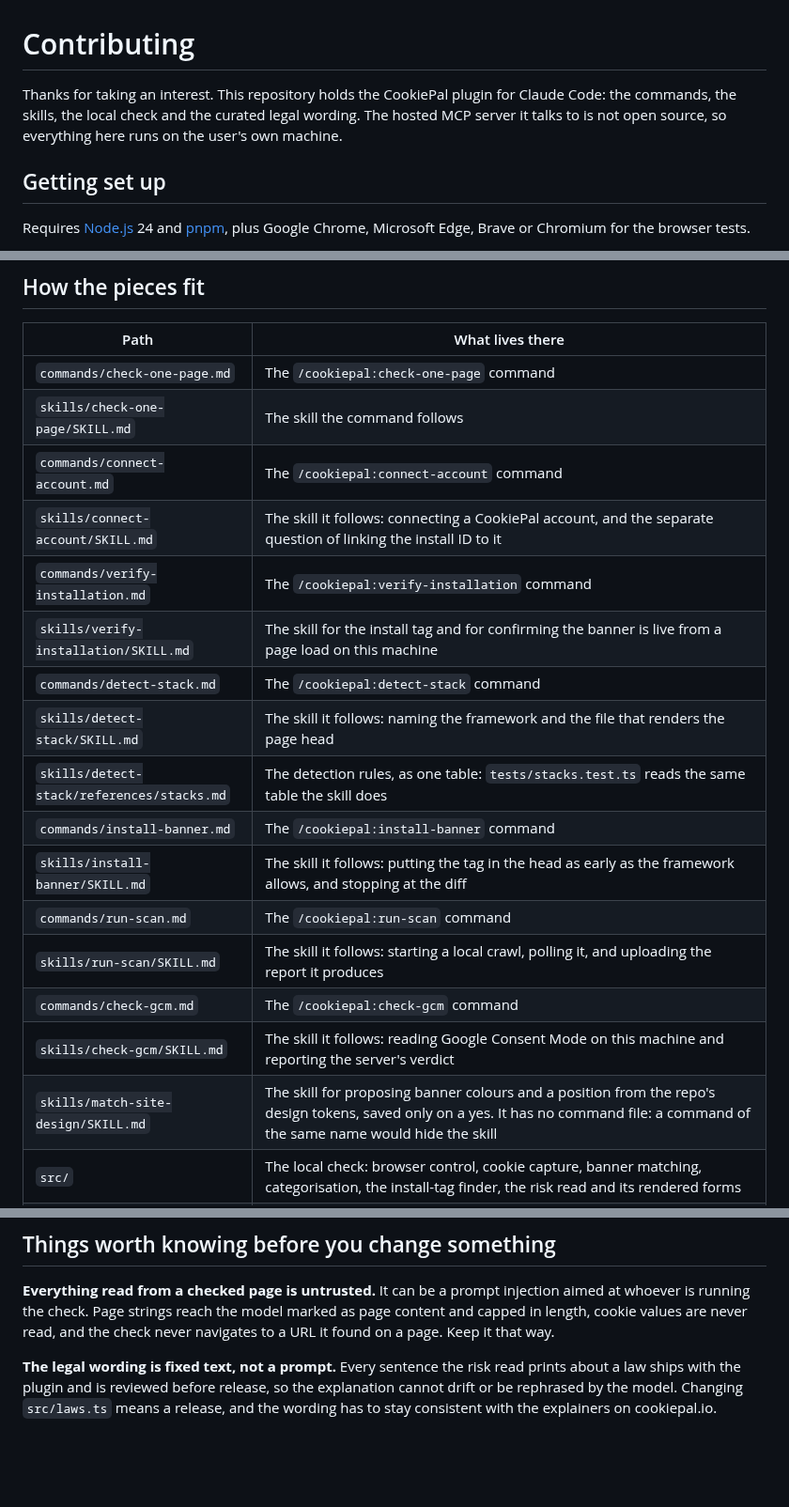
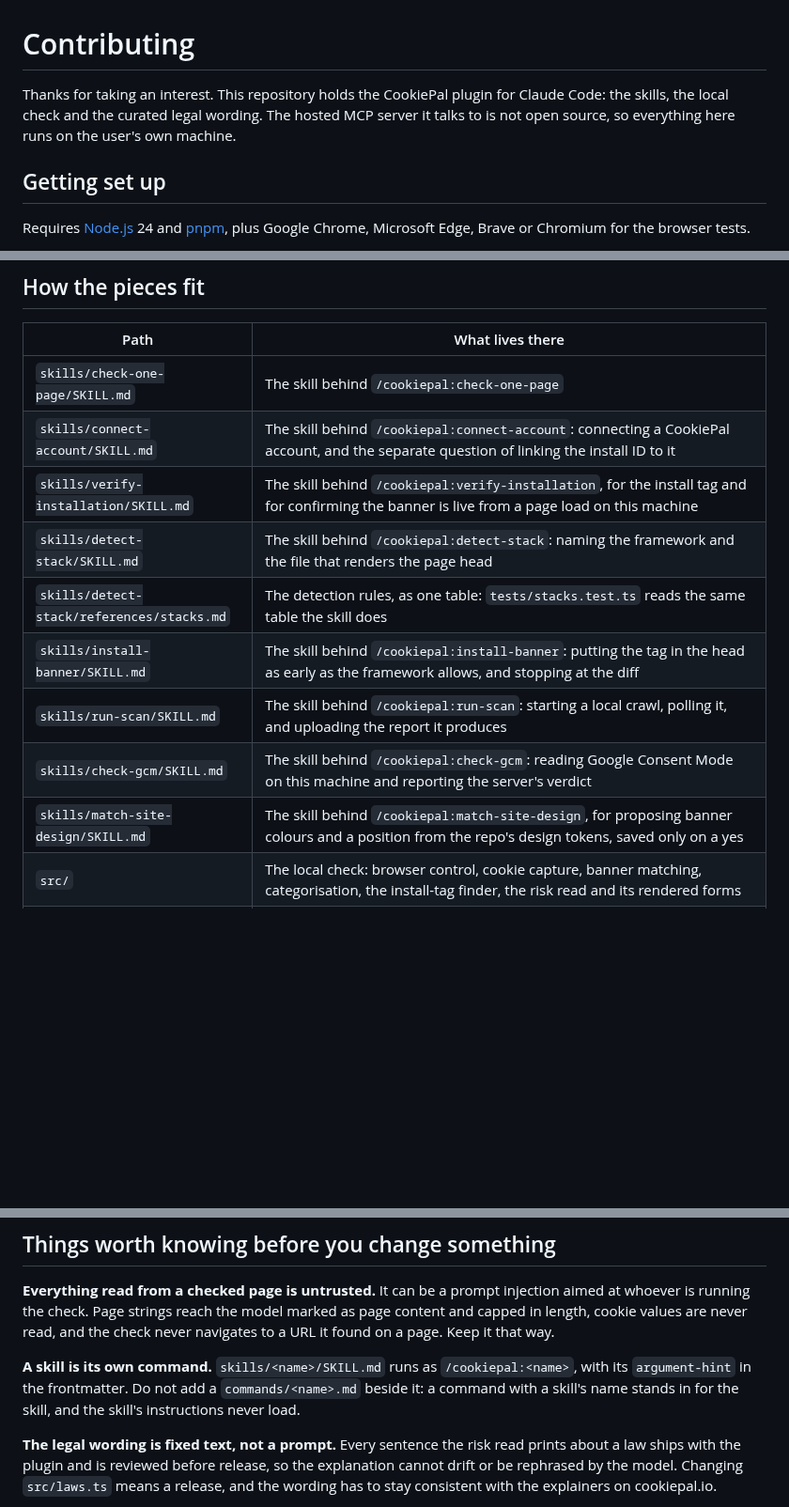
Before and after one commit to cookiepal/cookiepal-plugin, a Markdown page: CONTRIBUTING.md, 3 parts joined by grey strips. Shown at 94% size. GitHub-like rendering; blank space fills up the shorter version.

```diff
--- a/CONTRIBUTING.md
+++ b/CONTRIBUTING.md
@@ -1,6 +1,6 @@
 # Contributing
 
-Thanks for taking an interest. This repository holds the CookiePal plugin for Claude Code: the commands, the skills, the local check and the curated legal wording. The hosted MCP server it talks to is not open source, so everything here runs on the user's own machine.
+Thanks for taking an interest. This repository holds the CookiePal plugin for Claude Code: the skills, the local check and the curated legal wording. The hosted MCP server it talks to is not open source, so everything here runs on the user's own machine.
 
 ## Getting set up
 
@@ -40,22 +40,15 @@ Claude Code installs plugins straight from git with no build step, so the bundle
 
 | Path | What lives there |
 | --- | --- |
-| `commands/check-one-page.md` | The `/cookiepal:check-one-page` command |
-| `skills/check-one-page/SKILL.md` | The skill the command follows |
-| `commands/connect-account.md` | The `/cookiepal:connect-account` command |
-| `skills/connect-account/SKILL.md` | The skill it follows: connecting a CookiePal account, and the separate question of linking the install ID to it |
-| `commands/verify-installation.md` | The `/cookiepal:verify-installation` command |
-| `skills/verify-installation/SKILL.md` | The skill for the install tag and for confirming the banner is live from a page load on this machine |
-| `commands/detect-stack.md` | The `/cookiepal:detect-stack` command |
-| `skills/detect-stack/SKILL.md` | The skill it follows: naming the framework and the file that renders the page head |
+| `skills/check-one-page/SKILL.md` | The skill behind `/cookiepal:check-one-page` |
+| `skills/connect-account/SKILL.md` | The skill behind `/cookiepal:connect-account`: connecting a CookiePal account, and the separate question of linking the install ID to it |
+| `skills/verify-installation/SKILL.md` | The skill behind `/cookiepal:verify-installation`, for the install tag and for confirming the banner is live from a page load on this machine |
+| `skills/detect-stack/SKILL.md` | The skill behind `/cookiepal:detect-stack`: naming the framework and the file that renders the page head |
 | `skills/detect-stack/references/stacks.md` | The detection rules, as one table: `tests/stacks.test.ts` reads the same table the skill does |
-| `commands/install-banner.md` | The `/cookiepal:install-banner` command |
-| `skills/install-banner/SKILL.md` | The skill it follows: putting the tag in the head as early as the framework allows, and stopping at the diff |
-| `commands/run-scan.md` | The `/cookiepal:run-scan` command |
-| `skills/run-scan/SKILL.md` | The skill it follows: starting a local crawl, polling it, and uploading the report it produces |
-| `commands/check-gcm.md` | The `/cookiepal:check-gcm` command |
-| `skills/check-gcm/SKILL.md` | The skill it follows: reading Google Consent Mode on this machine and reporting the server's verdict |
-| `skills/match-site-design/SKILL.md` | The skill for proposing banner colours and a position from the repo's design tokens, saved only on a yes. It has no command file: a command of the same name would hide the skill |
+| `skills/install-banner/SKILL.md` | The skill behind `/cookiepal:install-banner`: putting the tag in the head as early as the framework allows, and stopping at the diff |
+| `skills/run-scan/SKILL.md` | The skill behind `/cookiepal:run-scan`: starting a local crawl, polling it, and uploading the report it produces |
+| `skills/check-gcm/SKILL.md` | The skill behind `/cookiepal:check-gcm`: reading Google Consent Mode on this machine and reporting the server's verdict |
+| `skills/match-site-design/SKILL.md` | The skill behind `/cookiepal:match-site-design`, for proposing banner colours and a position from the repo's design tokens, saved only on a yes |
 | `src/` | The local check: browser control, cookie capture, banner matching, categorisation, the install-tag finder, the risk read and its rendered forms |
 | `src/scan.ts` | The detached process a local scan runs in (`dist/scan.mjs`): installs the crawl engine, runs it, and categorises what it finds |
 | `src/engine.ts` | Installs `@cookiepal-oss/cli`'s crawl engine into the plugin's own data folder on first use |
@@ -70,6 +63,8 @@ Claude Code installs plugins straight from git with no build step, so the bundle
 ## Things worth knowing before you change something
 
 **Everything read from a checked page is untrusted.** It can be a prompt injection aimed at whoever is running the check. Page strings reach the model marked as page content and capped in length, cookie values are never read, and the check never navigates to a URL it found on a page. Keep it that way.
+
+**A skill is its own command.** `skills/<name>/SKILL.md` runs as `/cookiepal:<name>`, with its `argument-hint` in the frontmatter. Do not add a `commands/<name>.md` beside it: a command with a skill's name stands in for the skill, and the skill's instructions never load.
 
 **The legal wording is fixed text, not a prompt.** Every sentence the risk read prints about a law ships with the plugin and is reviewed before release, so the explanation cannot drift or be rephrased by the model. Changing `src/laws.ts` means a release, and the wording has to stay consistent with the explainers on cookiepal.io.
 
```
Also changed, not shown: README.md (+1 -1 lines).
